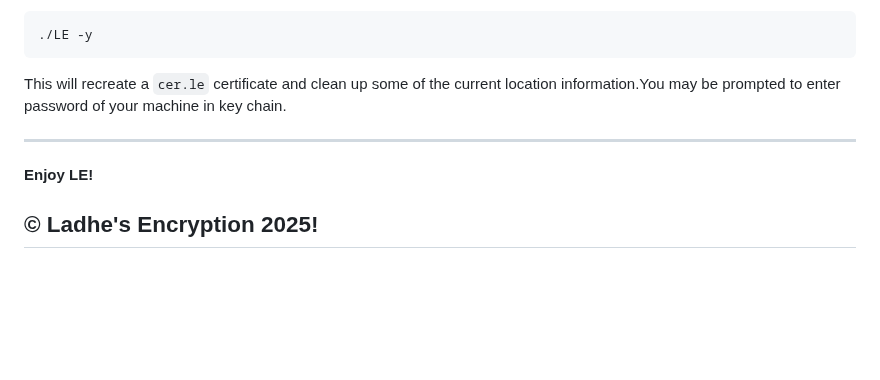
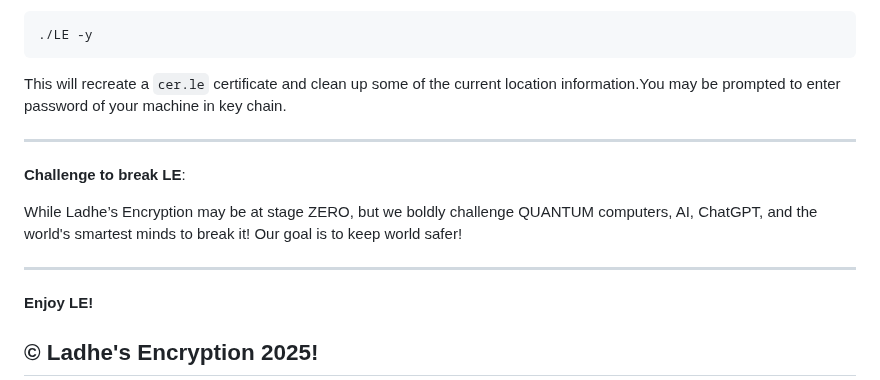
Before and after one commit to SPAlgorithm/LE, a Markdown page: README.md, the part around the change. Rendered like a GitHub page; blank space fills up the shorter version.

```diff
--- a/README.md
+++ b/README.md
@@ -570,6 +570,13 @@ to enter password of your machine in key chain.
 
 ---
 
+**Challenge to break LE**:
+
+While Ladhe’s Encryption may be at stage ZERO, but we boldly challenge QUANTUM computers, AI, ChatGPT, and the world's
+smartest minds to break it! Our goal is to keep world safer!
+
+---
+
 **Enjoy LE!**
 
 © Ladhe's Encryption 2025!
```
